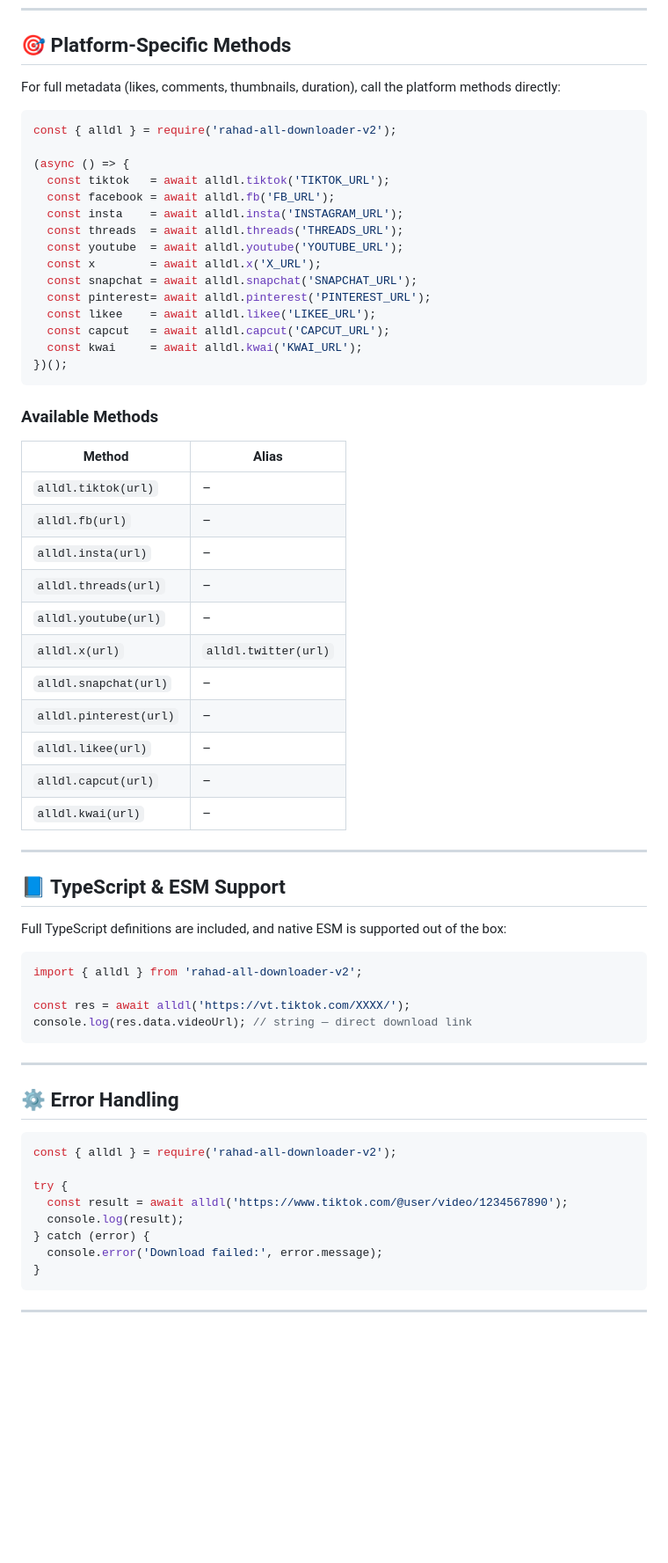
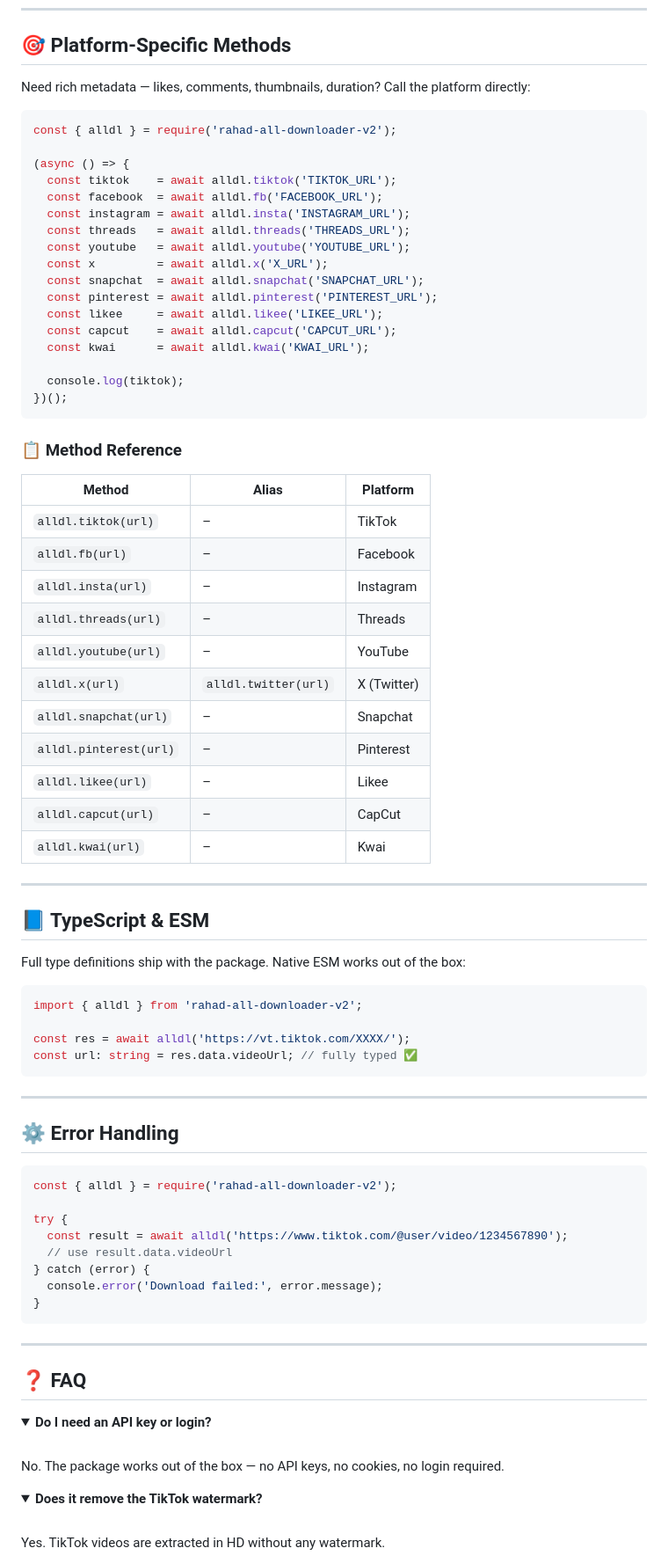
Before and after one commit to MR-RAHAD/rahad-all-downloader-v2, a Markdown page: README.md, the part around one of its changes. Shown at 88% size. Drawn GitHub-style; folded sections open; blank space fills up the shorter version.

Commit message:
docs: premium README redesign - hero section, feature grid, FAQ, contact badges

````diff
--- a/README.md
+++ b/README.md
@@ -84,53 +108,55 @@ const { alldl } = require('rahad-all-downloader-v2');
 
 ## 🎯 Platform-Specific Methods
 
-For full metadata (likes, comments, thumbnails, duration), call the platform methods directly:
+Need rich metadata — likes, comments, thumbnails, duration? Call the platform directly:
 
 ```js
 const { alldl } = require('rahad-all-downloader-v2');
 
 (async () => {
-  const tiktok   = await alldl.tiktok('TIKTOK_URL');
-  const facebook = await alldl.fb('FB_URL');
-  const insta    = await alldl.insta('INSTAGRAM_URL');
-  const threads  = await alldl.threads('THREADS_URL');
-  const youtube  = await alldl.youtube('YOUTUBE_URL');
-  const x        = await alldl.x('X_URL');
-  const snapchat = await alldl.snapchat('SNAPCHAT_URL');
-  const pinterest= await alldl.pinterest('PINTEREST_URL');
-  const likee    = await alldl.likee('LIKEE_URL');
-  const capcut   = await alldl.capcut('CAPCUT_URL');
-  const kwai     = await alldl.kwai('KWAI_URL');
+  const tiktok    = await alldl.tiktok('TIKTOK_URL');
+  const facebook  = await alldl.fb('FACEBOOK_URL');
+  const instagram = await alldl.insta('INSTAGRAM_URL');
+  const threads   = await alldl.threads('THREADS_URL');
+  const youtube   = await alldl.youtube('YOUTUBE_URL');
+  const x         = await alldl.x('X_URL');
+  const snapchat  = await alldl.snapchat('SNAPCHAT_URL');
+  const pinterest = await alldl.pinterest('PINTEREST_URL');
+  const likee     = await alldl.likee('LIKEE_URL');
+  const capcut    = await alldl.capcut('CAPCUT_URL');
+  const kwai      = await alldl.kwai('KWAI_URL');
+
+  console.log(tiktok);
 })();
 ```
 
-### Available Methods
+### 📋 Method Reference
 
-| Method | Alias |
-|--------|-------|
-| `alldl.tiktok(url)` | – |
-| `alldl.fb(url)` | – |
-| `alldl.insta(url)` | – |
-| `alldl.threads(url)` | – |
-| `alldl.youtube(url)` | – |
-| `alldl.x(url)` | `alldl.twitter(url)` |
-| `alldl.snapchat(url)` | – |
-| `alldl.pinterest(url)` | – |
-| `alldl.likee(url)` | – |
-| `alldl.capcut(url)` | – |
-| `alldl.kwai(url)` | – |
+| Method | Alias | Platform |
+|--------|-------|----------|
+| `alldl.tiktok(url)` | – | TikTok |
+| `alldl.fb(url)` | – | Facebook |
+| `alldl.insta(url)` | – | Instagram |
+| `alldl.threads(url)` | – | Threads |
+| `alldl.youtube(url)` | – | YouTube |
+| `alldl.x(url)` | `alldl.twitter(url)` | X (Twitter) |
+| `alldl.snapchat(url)` | – | Snapchat |
+| `alldl.pinterest(url)` | – | Pinterest |
+| `alldl.likee(url)` | – | Likee |
+| `alldl.capcut(url)` | – | CapCut |
+| `alldl.kwai(url)` | – | Kwai |
 
 ---
 
-## 📘 TypeScript & ESM Support
+## 📘 TypeScript & ESM
 
-Full TypeScript definitions are included, and native ESM is supported out of the box:
+Full type definitions ship with the package. Native ESM works out of the box:
 
 ```ts
 import { alldl } from 'rahad-all-downloader-v2';
 
 const res = await alldl('https://vt.tiktok.com/XXXX/');
-console.log(res.data.videoUrl); // string — direct download link
+const url: string = res.data.videoUrl; // fully typed ✅
 ```
 
 ---
@@ -142,7 +168,7 @@ const { alldl } = require('rahad-all-downloader-v2');
 
 try {
   const result = await alldl('https://www.tiktok.com/@user/video/1234567890');
-  console.log(result);
+  // use result.data.videoUrl
 } catch (error) {
   console.error('Download failed:', error.message);
 }
@@ -150,3 +176,17 @@ try {
 
 ---
 
+## ❓ FAQ
+
+<details>
+<summary><b>Do I need an API key or login?</b></summary>
+<br>
+No. The package works out of the box — no API keys, no cookies, no login required.
+</details>
+
+<details>
+<summary><b>Does it remove the TikTok watermark?</b></summary>
+<br>
+Yes. TikTok videos are extracted in HD without any watermark.
+</details>
+
````
Also changed, not shown: other parts of README.md (+98 -46 lines).
